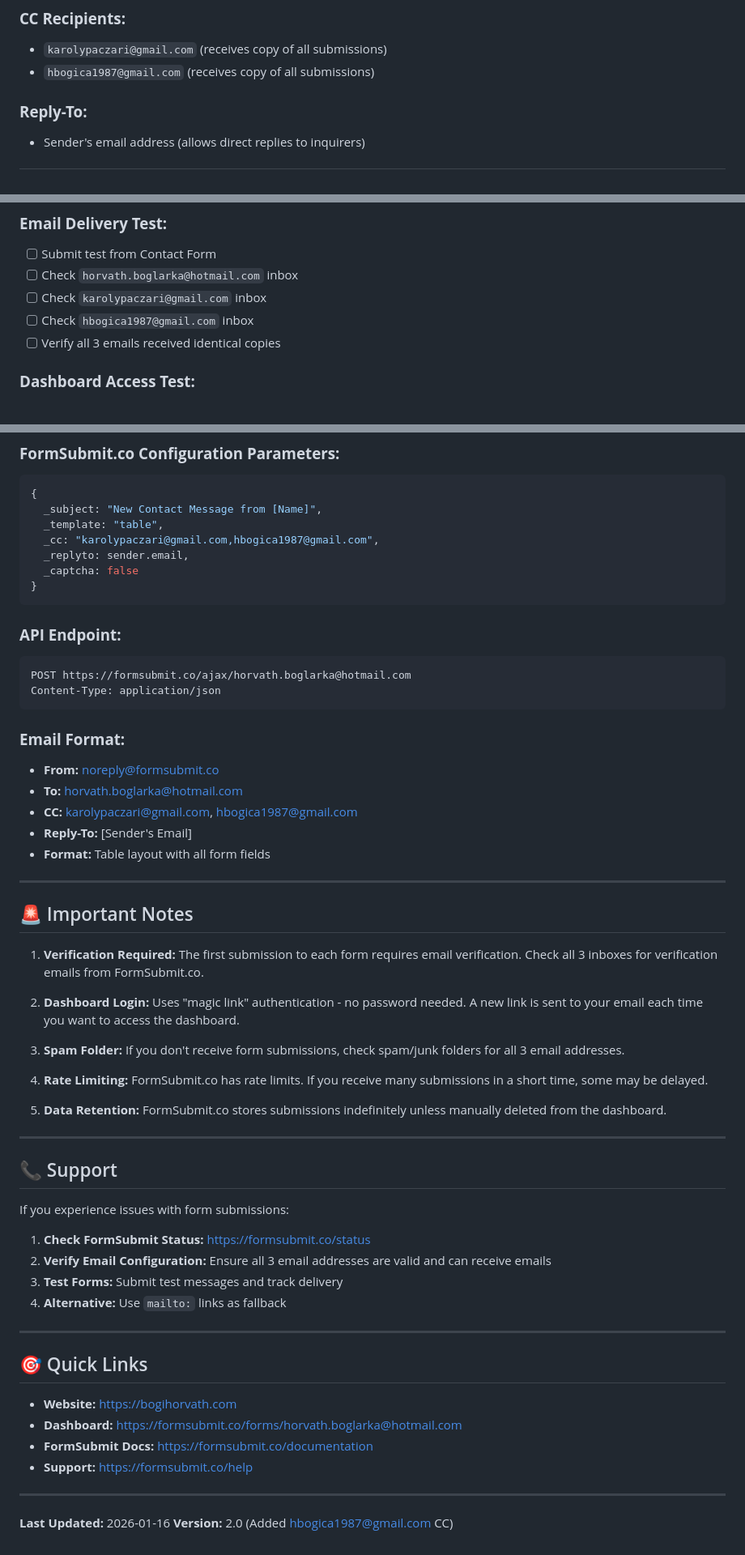
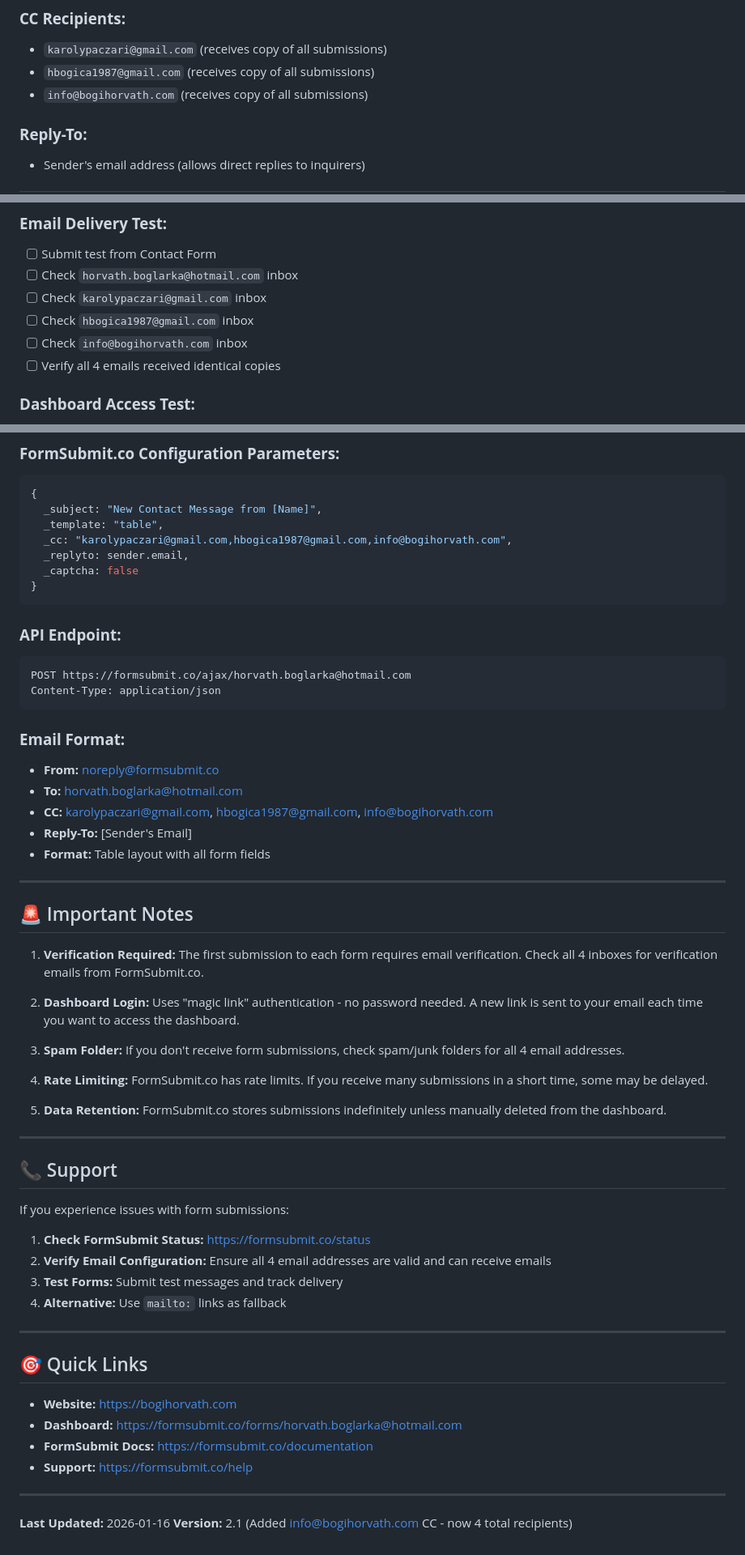
Before and after one commit to karolypaczari-afk/Bogi_site_2026, a Markdown page: FORM_SUBMISSIONS_DASHBOARD.md, 3 parts joined by grey strips. Shown at 81% size. GitHub-like rendering.

Commit message:
docs: Update documentation with info@bogihorvath.com CC
- Update all references from 3 to 4 email recipients
- Add info@bogihorvath.com to CC list in documentation
- Update verification checklist
- Update technical configuration examples
- Increment version to 2.1

```diff
--- a/FORM_SUBMISSIONS_DASHBOARD.md
+++ b/FORM_SUBMISSIONS_DASHBOARD.md
@@ -10,6 +10,7 @@ All form submissions from https://bogihorvath.com are sent to the following addr
 ### **CC Recipients:**
 - `karolypaczari@gmail.com` (receives copy of all submissions)
 - `hbogica1987@gmail.com` (receives copy of all submissions)
+- `info@bogihorvath.com` (receives copy of all submissions)
 
 ### **Reply-To:**
 - Sender's email address (allows direct replies to inquirers)
@@ -77,7 +78,8 @@ After deploying to https://bogihorvath.com, verify:
 - [ ] Check `horvath.boglarka@hotmail.com` inbox
 - [ ] Check `karolypaczari@gmail.com` inbox
 - [ ] Check `hbogica1987@gmail.com` inbox
-- [ ] Verify all 3 emails received identical copies
+- [ ] Check `info@bogihorvath.com` inbox
+- [ ] Verify all 4 emails received identical copies
 
 ### **Dashboard Access Test:**
 - [ ] Visit dashboard URL
@@ -100,7 +102,7 @@ After deploying to https://bogihorvath.com, verify:
 {
   _subject: "New Contact Message from [Name]",
   _template: "table",
-  _cc: "karolypaczari@gmail.com,hbogica1987@gmail.com",
+  _cc: "karolypaczari@gmail.com,hbogica1987@gmail.com,info@bogihorvath.com",
   _replyto: sender.email,
   _captcha: false
 }
@@ -115,7 +117,7 @@ Content-Type: application/json
 ### **Email Format:**
 - **From:** noreply@formsubmit.co
 - **To:** horvath.boglarka@hotmail.com
-- **CC:** karolypaczari@gmail.com, hbogica1987@gmail.com
+- **CC:** karolypaczari@gmail.com, hbogica1987@gmail.com, info@bogihorvath.com
 - **Reply-To:** [Sender's Email]
 - **Format:** Table layout with all form fields
 
@@ -123,11 +125,11 @@ Content-Type: application/json
 
 ## 🚨 Important Notes
 
-1. **Verification Required:** The first submission to each form requires email verification. Check all 3 inboxes for verification emails from FormSubmit.co.
+1. **Verification Required:** The first submission to each form requires email verification. Check all 4 inboxes for verification emails from FormSubmit.co.
 
 2. **Dashboard Login:** Uses "magic link" authentication - no password needed. A new link is sent to your email each time you want to access the dashboard.
 
-3. **Spam Folder:** If you don't receive form submissions, check spam/junk folders for all 3 email addresses.
+3. **Spam Folder:** If you don't receive form submissions, check spam/junk folders for all 4 email addresses.
 
 4. **Rate Limiting:** FormSubmit.co has rate limits. If you receive many submissions in a short time, some may be delayed.
 
@@ -140,7 +142,7 @@ Content-Type: application/json
 If you experience issues with form submissions:
 
 1. **Check FormSubmit Status:** https://formsubmit.co/status
-2. **Verify Email Configuration:** Ensure all 3 email addresses are valid and can receive emails
+2. **Verify Email Configuration:** Ensure all 4 email addresses are valid and can receive emails
 3. **Test Forms:** Submit test messages and track delivery
 4. **Alternative:** Use `mailto:` links as fallback
 
@@ -156,4 +158,4 @@ If you experience issues with form submissions:
 ---
 
 **Last Updated:** 2026-01-16
-**Version:** 2.0 (Added hbogica1987@gmail.com CC)
+**Version:** 2.1 (Added info@bogihorvath.com CC - now 4 total recipients)
```
